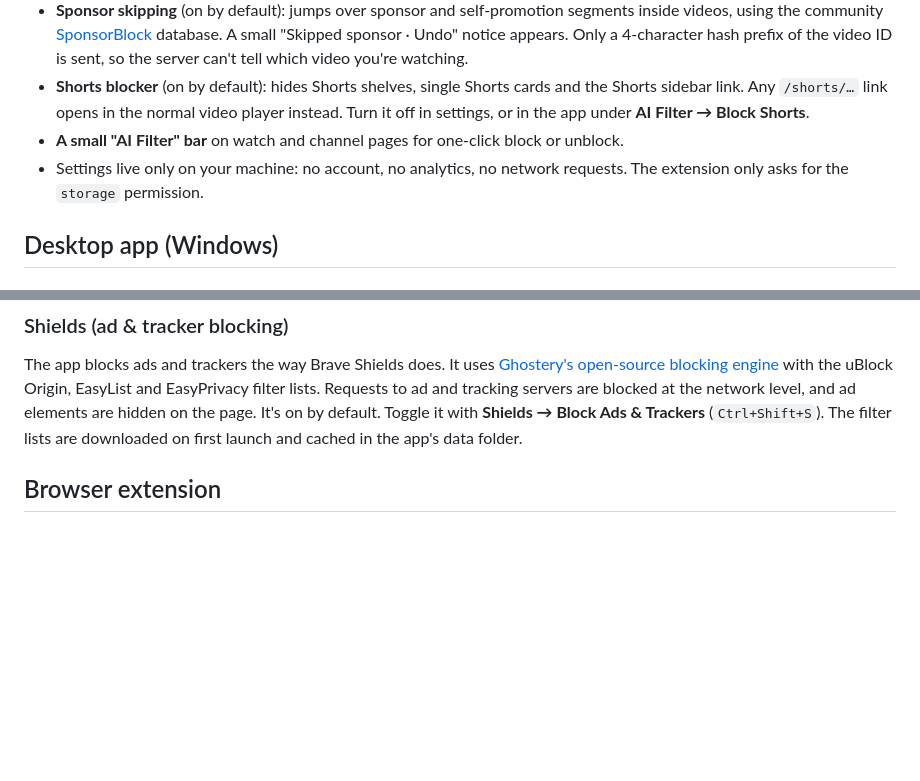
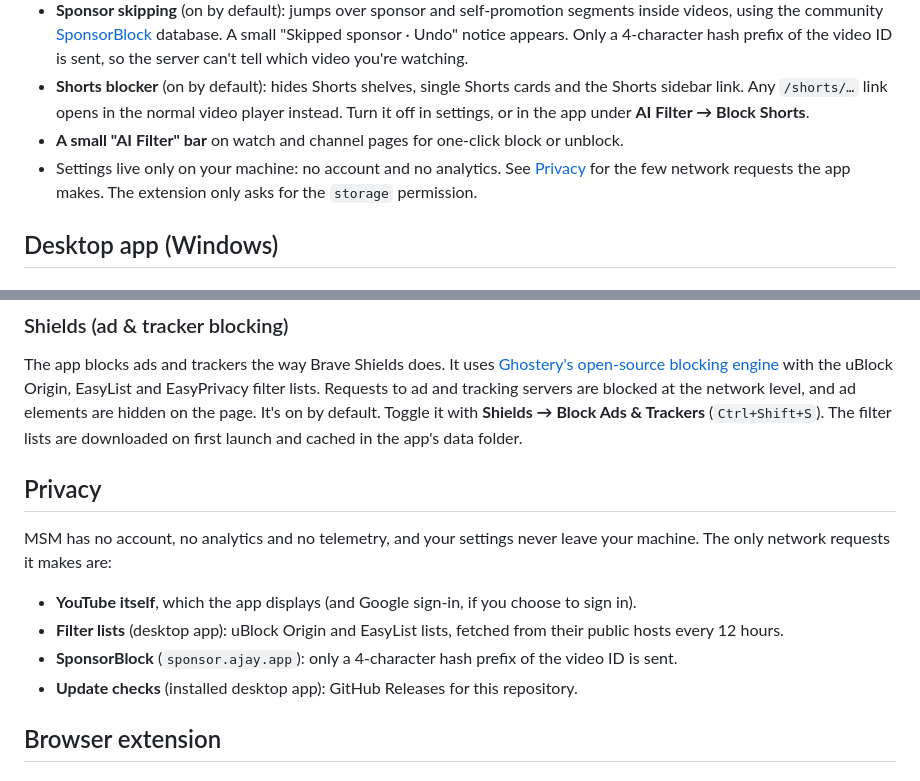
Before and after one commit to blunthex1/msm, a Markdown page: README.md, 2 parts joined by grey strips. Rendered like a GitHub page; blank space fills up the shorter version.

Commit message:
README: accurate privacy section; add SignPath application notes
Co-Authored-By: Claude Sonnet 5.5 <noreply@anthropic.com>
Claude-Session: https://claude.ai/code/session_01XBuFzLSRTrYdJDhjTt5LFT

```diff
--- a/README.md
+++ b/README.md
@@ -18,7 +18,7 @@ Two things in one repo, sharing one filter engine:
 - **Sponsor skipping** (on by default): jumps over sponsor and self-promotion segments inside videos, using the community [SponsorBlock](https://sponsor.ajay.app) database. A small "Skipped sponsor · Undo" notice appears. Only a 4-character hash prefix of the video ID is sent, so the server can't tell which video you're watching.
 - **Shorts blocker** (on by default): hides Shorts shelves, single Shorts cards and the Shorts sidebar link. Any `/shorts/…` link opens in the normal video player instead. Turn it off in settings, or in the app under **AI Filter → Block Shorts**.
 - **A small "AI Filter" bar** on watch and channel pages for one-click block or unblock.
-- Settings live only on your machine: no account, no analytics, no network requests. The extension only asks for the `storage` permission.
+- Settings live only on your machine: no account and no analytics. See [Privacy](#privacy) for the few network requests the app makes. The extension only asks for the `storage` permission.
 
 ## Desktop app (Windows)
 
@@ -50,6 +50,15 @@ The app isn't code-signed yet, so Windows SmartScreen will warn on first launch:
 
 ### Shields (ad & tracker blocking)
 The app blocks ads and trackers the way Brave Shields does. It uses [Ghostery's open-source blocking engine](https://github.com/ghostery/adblocker) with the uBlock Origin, EasyList and EasyPrivacy filter lists. Requests to ad and tracking servers are blocked at the network level, and ad elements are hidden on the page. It's on by default. Toggle it with **Shields → Block Ads & Trackers** (`Ctrl+Shift+S`). The filter lists are downloaded on first launch and cached in the app's data folder.
+
+## Privacy
+
+MSM has no account, no analytics and no telemetry, and your settings never leave your machine. The only network requests it makes are:
+
+- **YouTube itself**, which the app displays (and Google sign-in, if you choose to sign in).
+- **Filter lists** (desktop app): uBlock Origin and EasyList lists, fetched from their public hosts every 12 hours.
+- **SponsorBlock** (`sponsor.ajay.app`): only a 4-character hash prefix of the video ID is sent.
+- **Update checks** (installed desktop app): GitHub Releases for this repository.
 
 ## Browser extension
 
```
Also changed, not shown: docs/signpath-application.md (added, +24 -0 lines).
